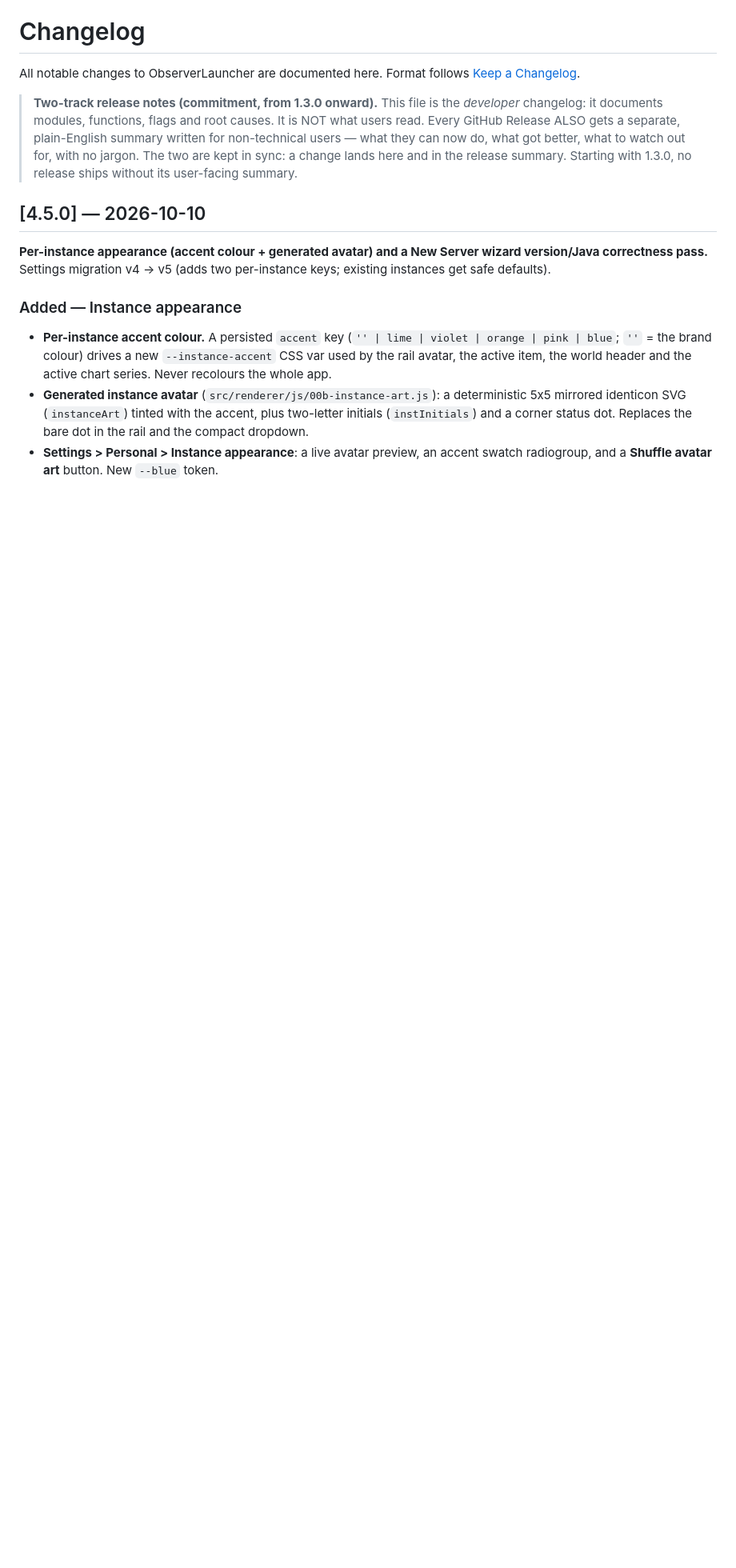
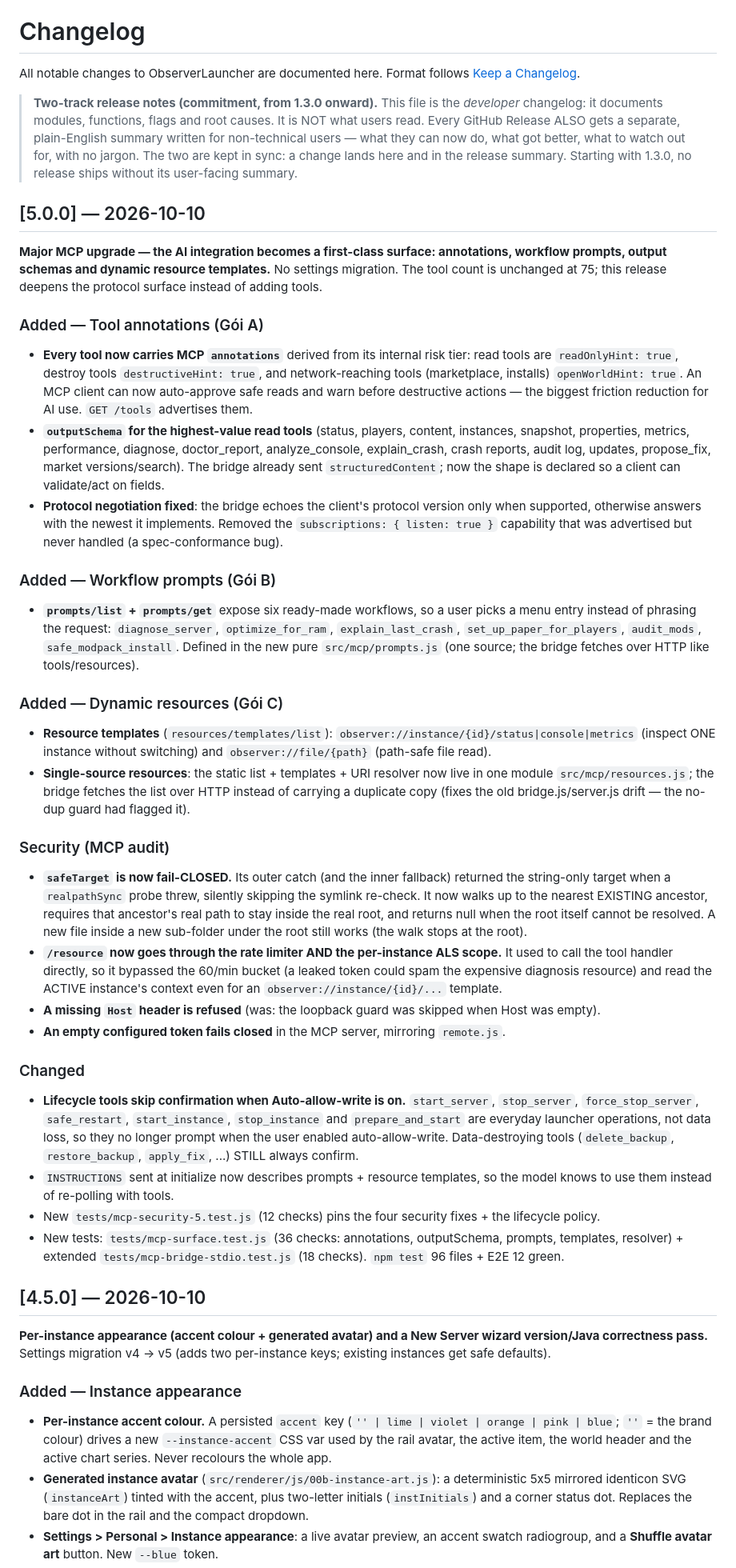
Before and after one commit to Kag4286/ObserverLauncher, a Markdown page: CHANGELOG.md, the part around the change. Shown: that part at 80% size. Drawn GitHub-style; blank space fills up the shorter version.

```diff
--- a/CHANGELOG.md
+++ b/CHANGELOG.md
@@ -9,6 +9,63 @@ All notable changes to ObserverLauncher are documented here. Format follows
 > what they can now do, what got better, what to watch out for, with no jargon. The two are kept in
 > sync: a change lands here and in the release summary. Starting with 1.3.0, no release ships
 > without its user-facing summary.
+
+## [5.0.0] — 2026-10-10
+
+**Major MCP upgrade — the AI integration becomes a first-class surface: annotations, workflow
+prompts, output schemas and dynamic resource templates.** No settings migration. The tool count is
+unchanged at 75; this release deepens the protocol surface instead of adding tools.
+
+### Added — Tool annotations (Gói A)
+- **Every tool now carries MCP `annotations`** derived from its internal risk tier: read tools are
+  `readOnlyHint: true`, destroy tools `destructiveHint: true`, and network-reaching tools (marketplace,
+  installs) `openWorldHint: true`. An MCP client can now auto-approve safe reads and warn before
+  destructive actions — the biggest friction reduction for AI use. `GET /tools` advertises them.
+- **`outputSchema` for the highest-value read tools** (status, players, content, instances, snapshot,
+  properties, metrics, performance, diagnose, doctor_report, analyze_console, explain_crash,
+  crash reports, audit log, updates, propose_fix, market versions/search). The bridge already sent
+  `structuredContent`; now the shape is declared so a client can validate/act on fields.
+- **Protocol negotiation fixed**: the bridge echoes the client's protocol version only when supported,
+  otherwise answers with the newest it implements. Removed the `subscriptions: { listen: true }`
+  capability that was advertised but never handled (a spec-conformance bug).
+
+### Added — Workflow prompts (Gói B)
+- **`prompts/list` + `prompts/get`** expose six ready-made workflows, so a user picks a menu entry
+  instead of phrasing the request: `diagnose_server`, `optimize_for_ram`, `explain_last_crash`,
+  `set_up_paper_for_players`, `audit_mods`, `safe_modpack_install`. Defined in the new pure
+  `src/mcp/prompts.js` (one source; the bridge fetches over HTTP like tools/resources).
+
+### Added — Dynamic resources (Gói C)
+- **Resource templates** (`resources/templates/list`): `observer://instance/{id}/status|console|metrics`
+  (inspect ONE instance without switching) and `observer://file/{path}` (path-safe file read).
+- **Single-source resources**: the static list + templates + URI resolver now live in one module
+  `src/mcp/resources.js`; the bridge fetches the list over HTTP instead of carrying a duplicate copy
+  (fixes the old bridge.js/server.js drift — the no-dup guard had flagged it).
+
+### Security (MCP audit)
+- **`safeTarget` is now fail-CLOSED.** Its outer catch (and the inner fallback) returned the
+  string-only target when a `realpathSync` probe threw, silently skipping the symlink re-check. It now
+  walks up to the nearest EXISTING ancestor, requires that ancestor's real path to stay inside the
+  real root, and returns null when the root itself cannot be resolved. A new file inside a new
+  sub-folder under the root still works (the walk stops at the root).
+- **`/resource` now goes through the rate limiter AND the per-instance ALS scope.** It used to call
+  the tool handler directly, so it bypassed the 60/min bucket (a leaked token could spam the expensive
+  diagnosis resource) and read the ACTIVE instance's context even for an `observer://instance/{id}/...`
+  template.
+- **A missing `Host` header is refused** (was: the loopback guard was skipped when Host was empty).
+- **An empty configured token fails closed** in the MCP server, mirroring `remote.js`.
+
+### Changed
+- **Lifecycle tools skip confirmation when Auto-allow-write is on.** `start_server`, `stop_server`,
+  `force_stop_server`, `safe_restart`, `start_instance`, `stop_instance` and `prepare_and_start` are
+  everyday launcher operations, not data loss, so they no longer prompt when the user enabled
+  auto-allow-write. Data-destroying tools (`delete_backup`, `restore_backup`, `apply_fix`, ...) STILL
+  always confirm.
+- `INSTRUCTIONS` sent at initialize now describes prompts + resource templates, so the model knows to
+  use them instead of re-polling with tools.
+- New `tests/mcp-security-5.test.js` (12 checks) pins the four security fixes + the lifecycle policy.
+- New tests: `tests/mcp-surface.test.js` (36 checks: annotations, outputSchema, prompts, templates,
+  resolver) + extended `tests/mcp-bridge-stdio.test.js` (18 checks). `npm test` 96 files + E2E 12 green.
 
 ## [4.5.0] — 2026-10-10
 
```
Also changed, not shown: CONTRIBUTING.md (+1 -1 lines), README.md (+9 -4 lines), docs/mcp-verification.md (added, +232 -0 lines), docs/release-5.0.0.md (added, +45 -0 lines), docs/screenshot-MCP.png (added), docs/screenshot-overview.png, docs/screenshot-worldmap.png, 12 other files.
